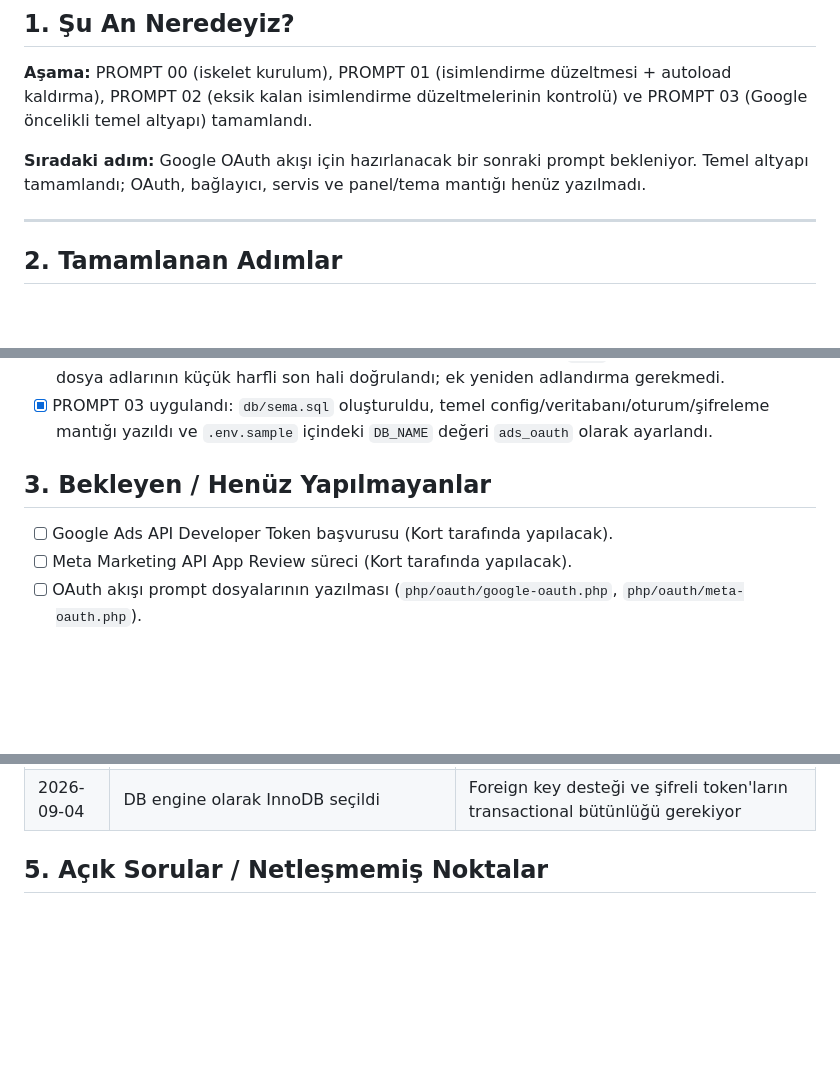
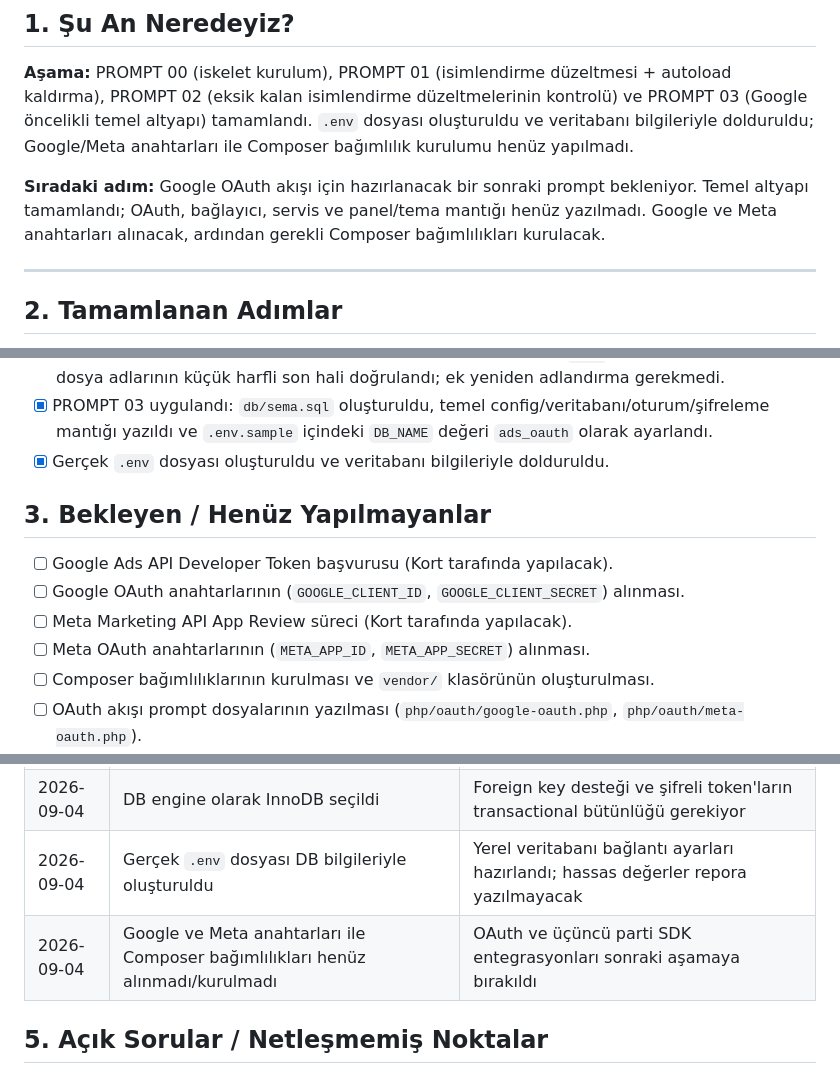
Before and after one commit to korthaci/ads_oauth, a Markdown page: md/DURUM.md, 3 parts joined by grey strips. Rendered like a GitHub page; blank space fills up the shorter version.

Commit message:
Update DURUM.md to reflect the creation of the .env file with database information and outline next steps for Google and Meta OAuth key acquisition and Composer dependency installation.

```diff
--- a/md/DURUM.md
+++ b/md/DURUM.md
@@ -19,10 +19,12 @@
 
 **Aşama:** PROMPT 00 (iskelet kurulum), PROMPT 01 (isimlendirme düzeltmesi + autoload kaldırma),
 PROMPT 02 (eksik kalan isimlendirme düzeltmelerinin kontrolü) ve PROMPT 03 (Google öncelikli
-temel altyapı) tamamlandı.
+temel altyapı) tamamlandı. `.env` dosyası oluşturuldu ve veritabanı bilgileriyle dolduruldu;
+Google/Meta anahtarları ile Composer bağımlılık kurulumu henüz yapılmadı.
 
 **Sıradaki adım:** Google OAuth akışı için hazırlanacak bir sonraki prompt bekleniyor. Temel
-altyapı tamamlandı; OAuth, bağlayıcı, servis ve panel/tema mantığı henüz yazılmadı.
+altyapı tamamlandı; OAuth, bağlayıcı, servis ve panel/tema mantığı henüz yazılmadı. Google ve
+Meta anahtarları alınacak, ardından gerekli Composer bağımlılıkları kurulacak.
 
 ---
 
@@ -48,11 +50,15 @@ altyapı tamamlandı; OAuth, bağlayıcı, servis ve panel/tema mantığı henü
       ve dosya adlarının küçük harfli son hali doğrulandı; ek yeniden adlandırma gerekmedi.
 - [x] PROMPT 03 uygulandı: `db/sema.sql` oluşturuldu, temel config/veritabanı/oturum/şifreleme
       mantığı yazıldı ve `.env.sample` içindeki `DB_NAME` değeri `ads_oauth` olarak ayarlandı.
+- [x] Gerçek `.env` dosyası oluşturuldu ve veritabanı bilgileriyle dolduruldu.
 
 ## 3. Bekleyen / Henüz Yapılmayanlar
 
 - [ ] Google Ads API Developer Token başvurusu (Kort tarafında yapılacak).
+- [ ] Google OAuth anahtarlarının (`GOOGLE_CLIENT_ID`, `GOOGLE_CLIENT_SECRET`) alınması.
 - [ ] Meta Marketing API App Review süreci (Kort tarafında yapılacak).
+- [ ] Meta OAuth anahtarlarının (`META_APP_ID`, `META_APP_SECRET`) alınması.
+- [ ] Composer bağımlılıklarının kurulması ve `vendor/` klasörünün oluşturulması.
 - [ ] OAuth akışı prompt dosyalarının yazılması (`php/oauth/google-oauth.php`, `php/oauth/meta-oauth.php`).
 - [ ] Baglayici (adapter) katmanı prompt dosyalarının yazılması.
 - [ ] Servis katmanı prompt dosyalarının yazılması.
@@ -73,6 +79,8 @@ altyapı tamamlandı; OAuth, bağlayıcı, servis ve panel/tema mantığı henü
 | 2026-09-04 | PROMPT 02 ile `php/` altındaki tüm adlandırmaların küçük harfli son hali doğrulandı | PROMPT 01'in devamı/düzeltmesi; ek yeniden adlandırma gerekmedi |
 | 2026-09-04 | Nihai hedef çoklu platform olsa da geliştirme sıralı ilerleyecek; önce Google Ads altyapısı tamamlanacak | Meta daha sonra eklenecek, bu aşamada yalnızca `google` platform değeri kullanılacak |
 | 2026-09-04 | DB engine olarak InnoDB seçildi | Foreign key desteği ve şifreli token'ların transactional bütünlüğü gerekiyor |
+| 2026-09-04 | Gerçek `.env` dosyası DB bilgileriyle oluşturuldu | Yerel veritabanı bağlantı ayarları hazırlandı; hassas değerler repora yazılmayacak |
+| 2026-09-04 | Google ve Meta anahtarları ile Composer bağımlılıkları henüz alınmadı/kurulmadı | OAuth ve üçüncü parti SDK entegrasyonları sonraki aşamaya bırakıldı |
 
 ## 5. Açık Sorular / Netleşmemiş Noktalar
 
```
